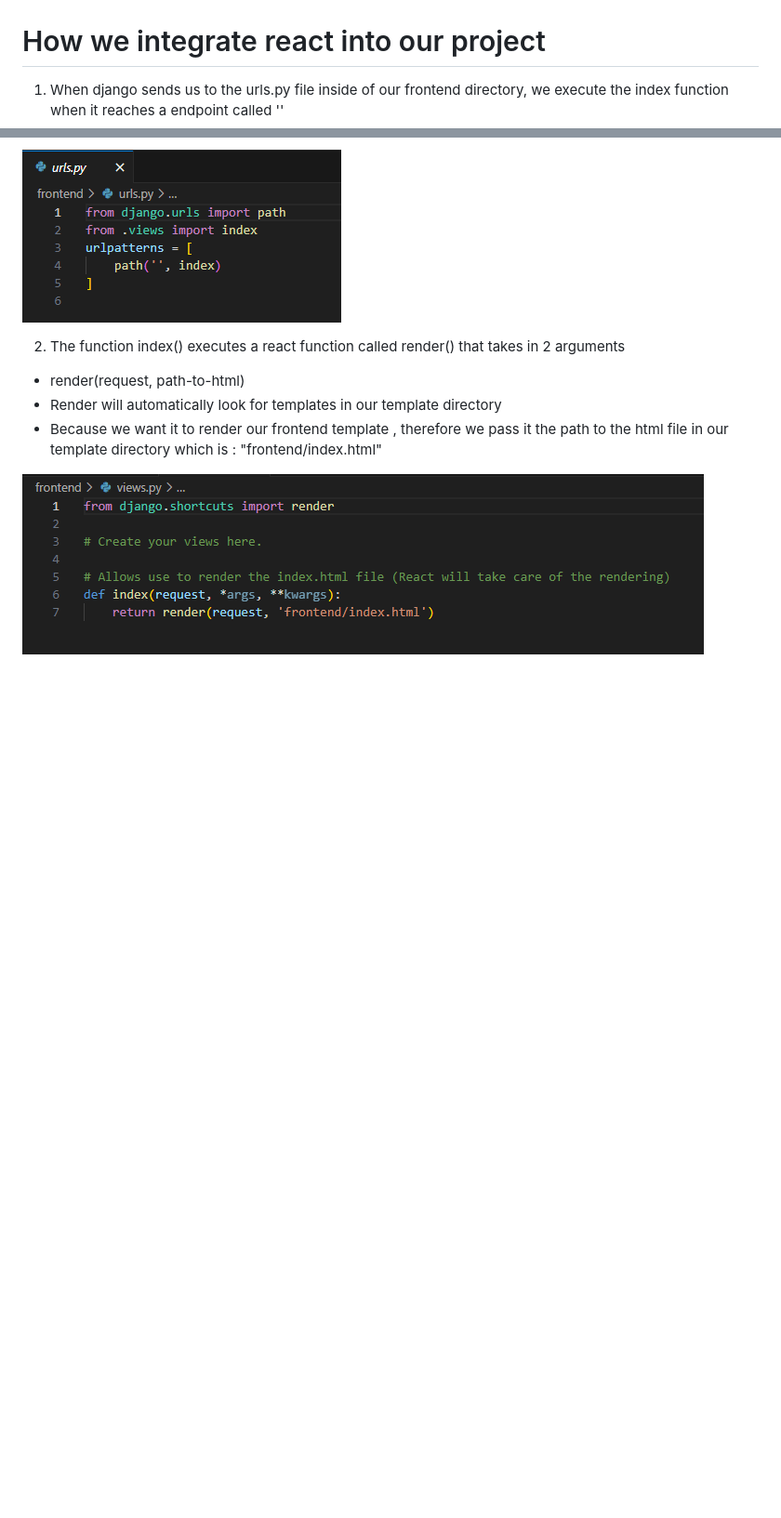
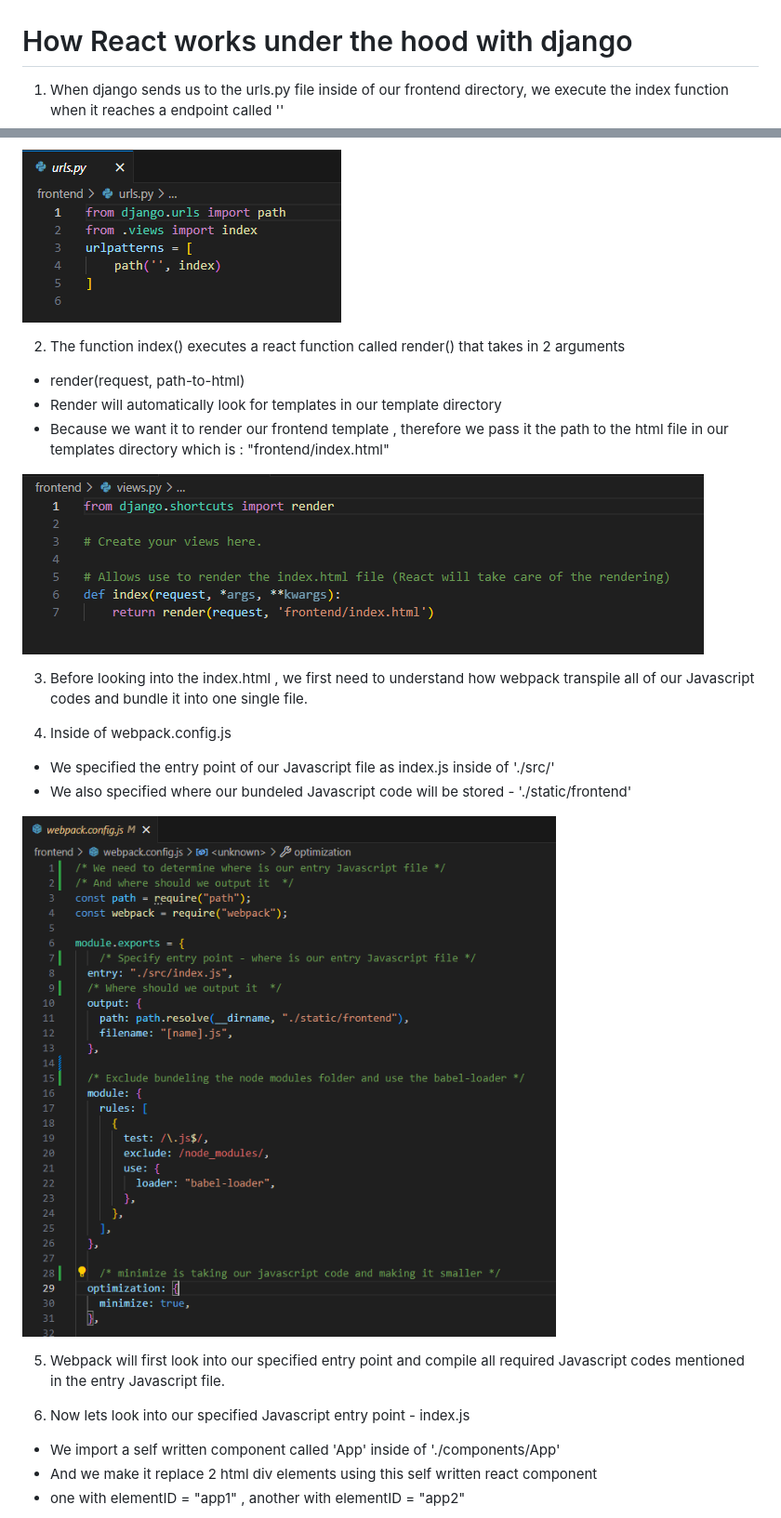
Before and after one commit to hanzong111/Music_Player-Django-, a Markdown page: README.md, 2 parts joined by grey strips. Shown at 93% size. GitHub-like rendering; blank space fills up the shorter version.

```diff
--- a/README.md
+++ b/README.md
@@ -136,7 +136,7 @@ Package A requires Package B, and both have a common peer dependency, Package C.
 
 ![alt text](./images/1.png)
 
-# How we integrate react into our project
+# How React works under the hood with django
 1. When django sends us to the urls.py file inside of our frontend directory, we execute the index function when it reaches a endpoint called ''
 
 ![alt text](./images/2.png)
@@ -144,6 +144,22 @@ Package A requires Package B, and both have a common peer dependency, Package C.
 2. The function index() executes a react function called render() that takes in 2 arguments
 - render(request, path-to-html)
 - Render will automatically look for templates in our template directory
-- Because we want it to render our frontend template , therefore we pass it the path to the html file in our template directory which is : "frontend/index.html"
+- Because we want it to render our frontend template , therefore we pass it the path to the html file in our templates directory which is : "frontend/index.html"
 
 ![alt text](./images/views.py.png)
+
+3. Before looking into the index.html , we first need to understand how webpack transpile all of our Javascript codes and bundle it into one single file.
+
+4. Inside of webpack.config.js
+- We specified the entry point of our Javascript file as index.js inside of './src/'
+- We also specified where our bundeled Javascript code will be stored - './static/frontend'
+
+![alt text](images/webpackconfig1.png)
+
+5. Webpack will first look into our specified entry point and compile all required Javascript codes mentioned in the entry Javascript file.
+
+6. Now lets look into our specified Javascript entry point - index.js
+- We import a self written component called 'App' inside of './components/App'
+- And we make it replace 2 html div elements using this self written react component
+- one with elementID = "app1" , another with elementID = "app2"
+
```
Also changed, not shown: other parts of README.md (+20 -1 lines).
